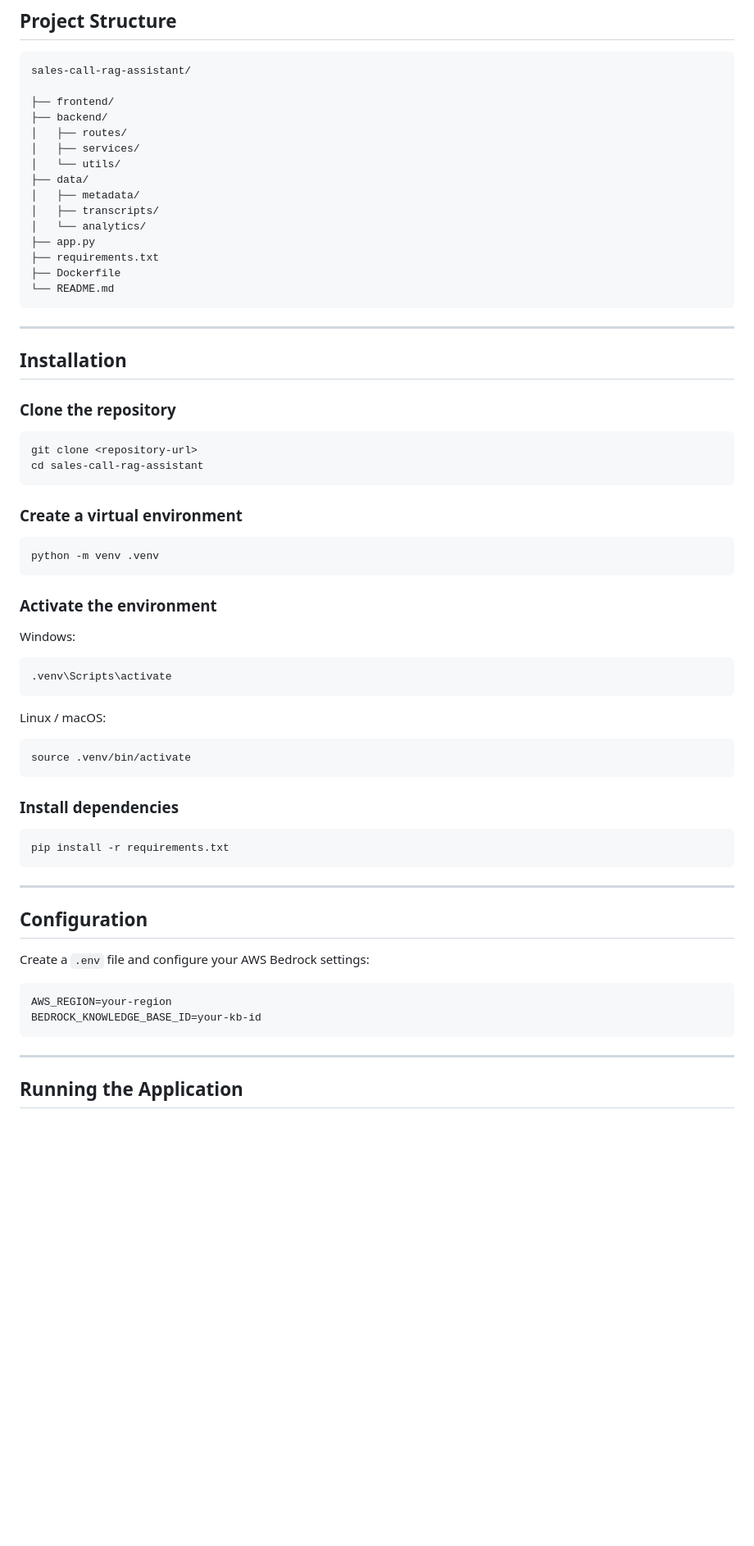
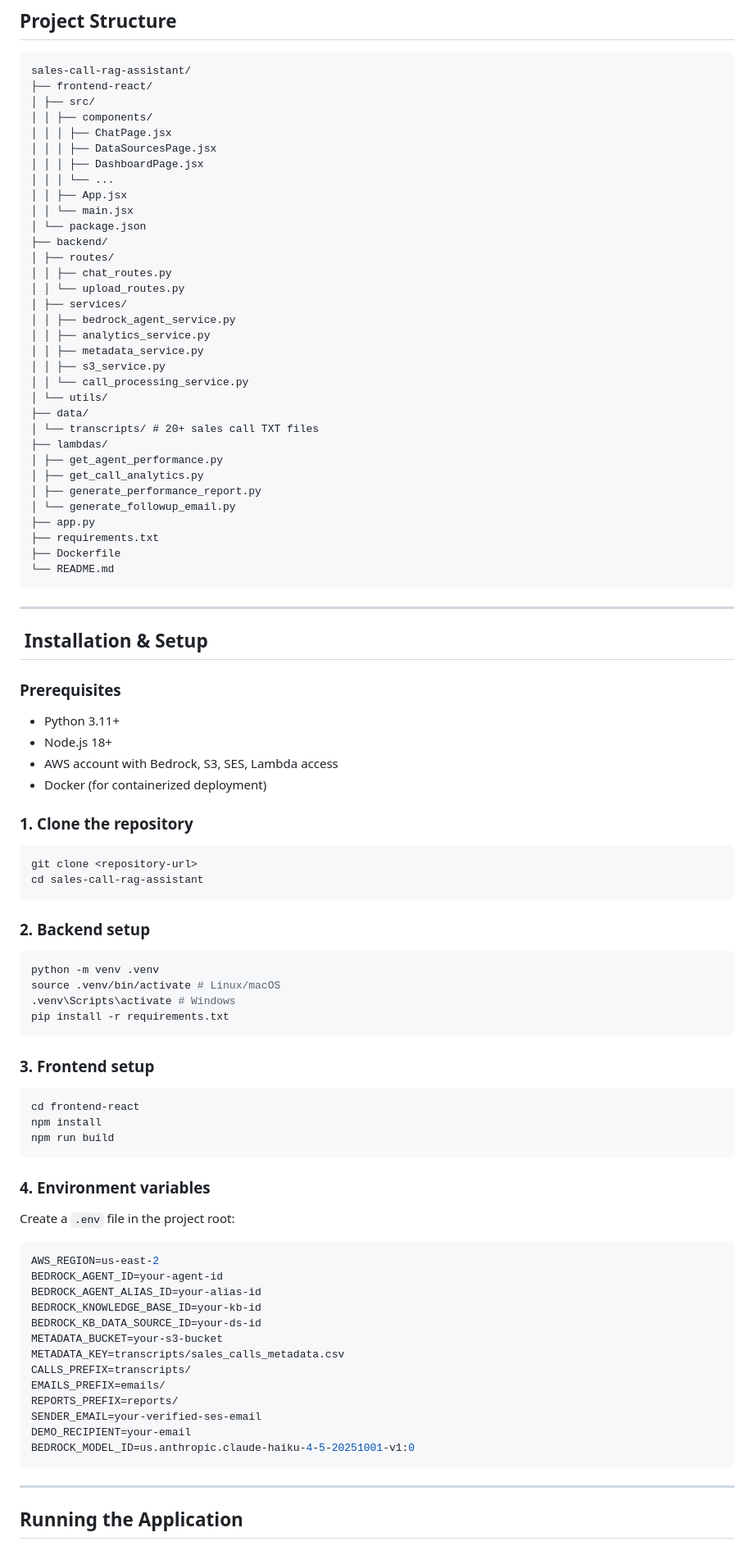
Before and after one commit to LeeBenShimon/XSight, a Markdown page: README.md, the part around one of its changes. Shown at 82% size. Rendered like a GitHub page; blank space fills up the shorter version.

Commit message:
docs: expand README with full architecture, stack, and setup details

````diff
--- a/README.md
+++ b/README.md
@@ -56,14 +75,32 @@ Return Insight to User
 sales-call-rag-assistant/
-
-├── frontend/
+├── frontend-react/
+│ ├── src/
+│ │ ├── components/
+│ │ │ ├── ChatPage.jsx
+│ │ │ ├── DataSourcesPage.jsx
+│ │ │ ├── DashboardPage.jsx
+│ │ │ └── ...
+│ │ ├── App.jsx
+│ │ └── main.jsx
+│ └── package.json
 ├── backend/
-│   ├── routes/
-│   ├── services/
-│   └── utils/
+│ ├── routes/
+│ │ ├── chat_routes.py
+│ │ └── upload_routes.py
+│ ├── services/
+│ │ ├── bedrock_agent_service.py
+│ │ ├── analytics_service.py
+│ │ ├── metadata_service.py
+│ │ ├── s3_service.py
+│ │ └── call_processing_service.py
+│ └── utils/
 ├── data/
-│   ├── metadata/
-│   ├── transcripts/
-│   └── analytics/
+│ └── transcripts/ # 20+ sales call TXT files
+├── lambdas/
+│ ├── get_agent_performance.py
+│ ├── get_call_analytics.py
+│ ├── generate_performance_report.py
+│ └── generate_followup_email.py
 ├── app.py
 ├── requirements.txt
 ├── Dockerfile
@@ -72,50 +109,57 @@ sales-call-rag-assistant/
 
 ---
 
-## Installation
+## ️ Installation & Setup
 
-### Clone the repository
+### Prerequisites
+
+- Python 3.11+
+- Node.js 18+
+- AWS account with Bedrock, S3, SES, Lambda access
+- Docker (for containerized deployment)
+
+### 1. Clone the repository
 
 ```bash
 git clone <repository-url>
 cd sales-call-rag-assistant
 ```
 
-### Create a virtual environment
+### 2. Backend setup
 
 ```bash
 python -m venv .venv
-```
-
-### Activate the environment
-
-Windows:
-
-```bash
-.venv\Scripts\activate
-```
-
-Linux / macOS:
-
-```bash
-source .venv/bin/activate
-```
-
-### Install dependencies
-
-```bash
+source .venv/bin/activate # Linux/macOS
+.venv\Scripts\activate # Windows
 pip install -r requirements.txt
 ```
 
----
+### 3. Frontend setup
 
-## Configuration
+```bash
+cd frontend-react
+npm install
+npm run build
+```
 
-Create a `.env` file and configure your AWS Bedrock settings:
+### 4. Environment variables
+
+Create a `.env` file in the project root:
 
 ```env
-AWS_REGION=your-region
+AWS_REGION=us-east-2
+BEDROCK_AGENT_ID=your-agent-id
+BEDROCK_AGENT_ALIAS_ID=your-alias-id
 BEDROCK_KNOWLEDGE_BASE_ID=your-kb-id
+BEDROCK_KB_DATA_SOURCE_ID=your-ds-id
+METADATA_BUCKET=your-s3-bucket
+METADATA_KEY=transcripts/sales_calls_metadata.csv
+CALLS_PREFIX=transcripts/
+EMAILS_PREFIX=emails/
+REPORTS_PREFIX=reports/
+SENDER_EMAIL=your-verified-ses-email
+DEMO_RECIPIENT=your-email
+BEDROCK_MODEL_ID=us.anthropic.claude-haiku-4-5-20251001-v1:0
 ```
 
 ---
````
Also changed, not shown: other parts of README.md (+102 -67 lines).
